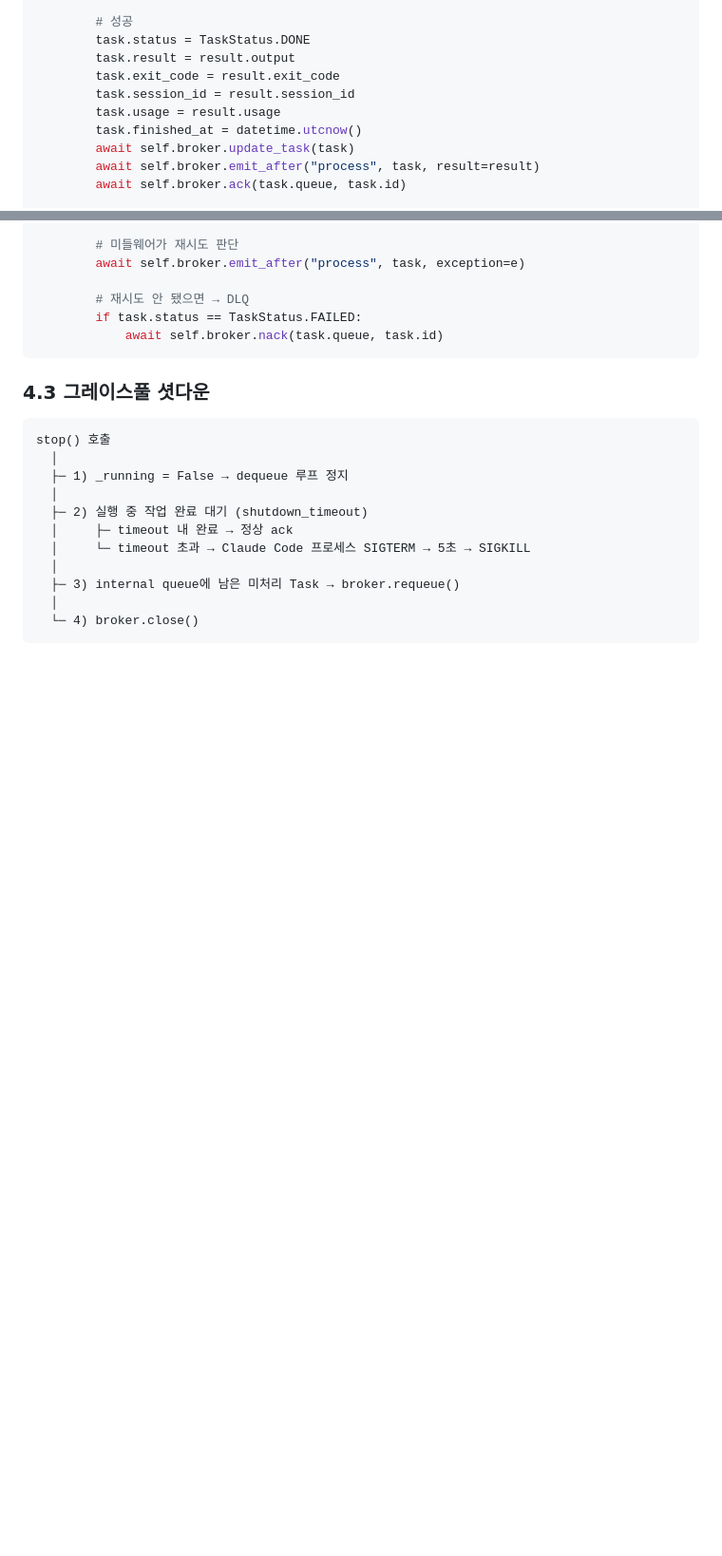
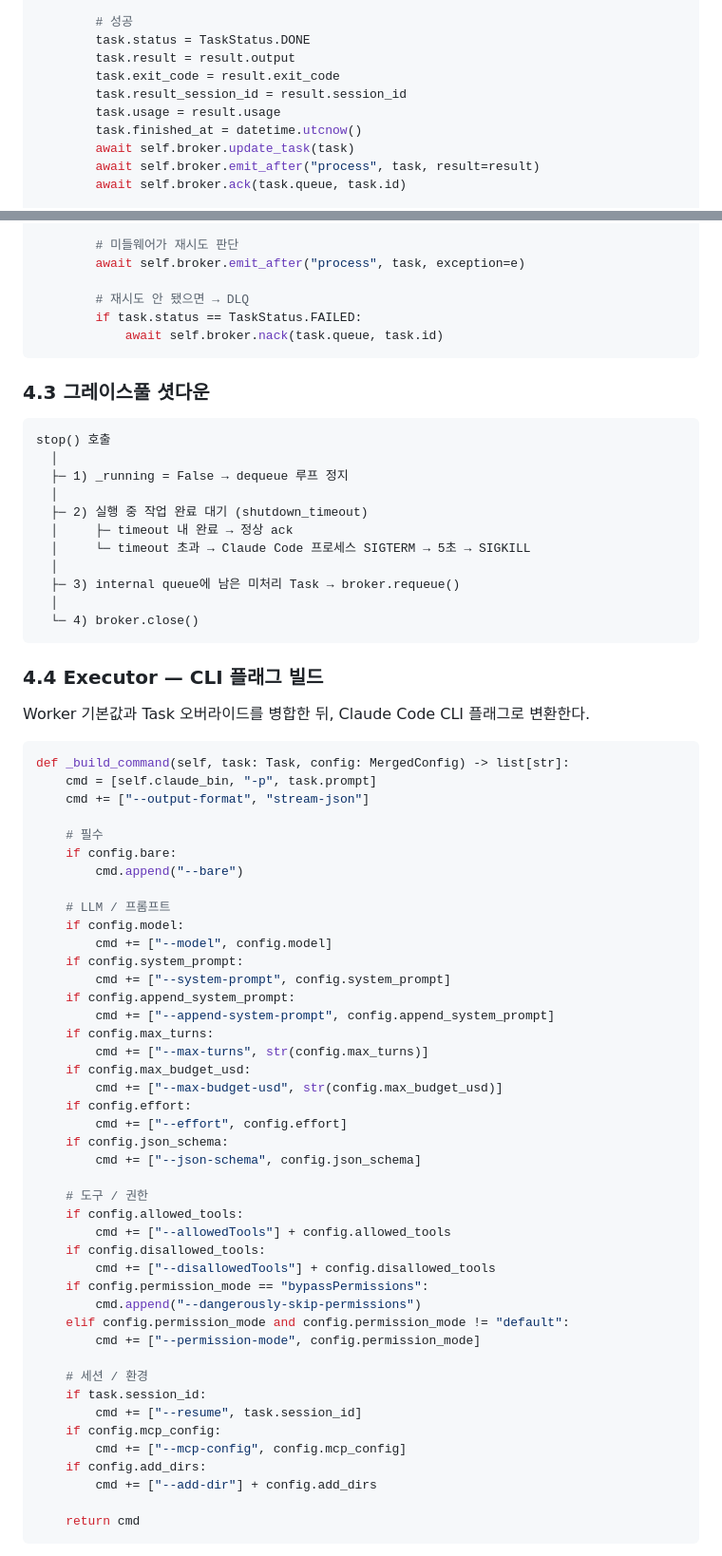
Before and after one commit to kknaks/open_kknaks, a Markdown page: docs/ARCHITECTURE_V2.md, 2 parts joined by grey strips. Shown at 95% size. Rendered like a GitHub page; blank space fills up the shorter version.

````diff
--- a/docs/ARCHITECTURE_V2.md
+++ b/docs/ARCHITECTURE_V2.md
@@ -211,7 +224,7 @@ async def _process_task(self, task: Task):
         task.status = TaskStatus.DONE
         task.result = result.output
         task.exit_code = result.exit_code
-        task.session_id = result.session_id
+        task.result_session_id = result.session_id
         task.usage = result.usage
         task.finished_at = datetime.utcnow()
         await self.broker.update_task(task)
@@ -253,3 +266,54 @@ stop() 호출
   │
   └─ 4) broker.close()
 ```
+
+### 4.4 Executor — CLI 플래그 빌드
+
+Worker 기본값과 Task 오버라이드를 병합한 뒤, Claude Code CLI 플래그로 변환한다.
+
+```python
+def _build_command(self, task: Task, config: MergedConfig) -> list[str]:
+    cmd = [self.claude_bin, "-p", task.prompt]
+    cmd += ["--output-format", "stream-json"]
+
+    # 필수
+    if config.bare:
+        cmd.append("--bare")
+
+    # LLM / 프롬프트
+    if config.model:
+        cmd += ["--model", config.model]
+    if config.system_prompt:
+        cmd += ["--system-prompt", config.system_prompt]
+    if config.append_system_prompt:
+        cmd += ["--append-system-prompt", config.append_system_prompt]
+    if config.max_turns:
+        cmd += ["--max-turns", str(config.max_turns)]
+    if config.max_budget_usd:
+        cmd += ["--max-budget-usd", str(config.max_budget_usd)]
+    if config.effort:
+        cmd += ["--effort", config.effort]
+    if config.json_schema:
+        cmd += ["--json-schema", config.json_schema]
+
+    # 도구 / 권한
+    if config.allowed_tools:
+        cmd += ["--allowedTools"] + config.allowed_tools
+    if config.disallowed_tools:
+        cmd += ["--disallowedTools"] + config.disallowed_tools
+    if config.permission_mode == "bypassPermissions":
+        cmd.append("--dangerously-skip-permissions")
+    elif config.permission_mode and config.permission_mode != "default":
+        cmd += ["--permission-mode", config.permission_mode]
+
+    # 세션 / 환경
+    if task.session_id:
+        cmd += ["--resume", task.session_id]
+    if config.mcp_config:
+        cmd += ["--mcp-config", config.mcp_config]
+    if config.add_dirs:
+        cmd += ["--add-dir"] + config.add_dirs
+
+    return cmd
+```
+
````
Also changed, not shown: other parts of docs/ARCHITECTURE_V2.md (+60 -12 lines).
